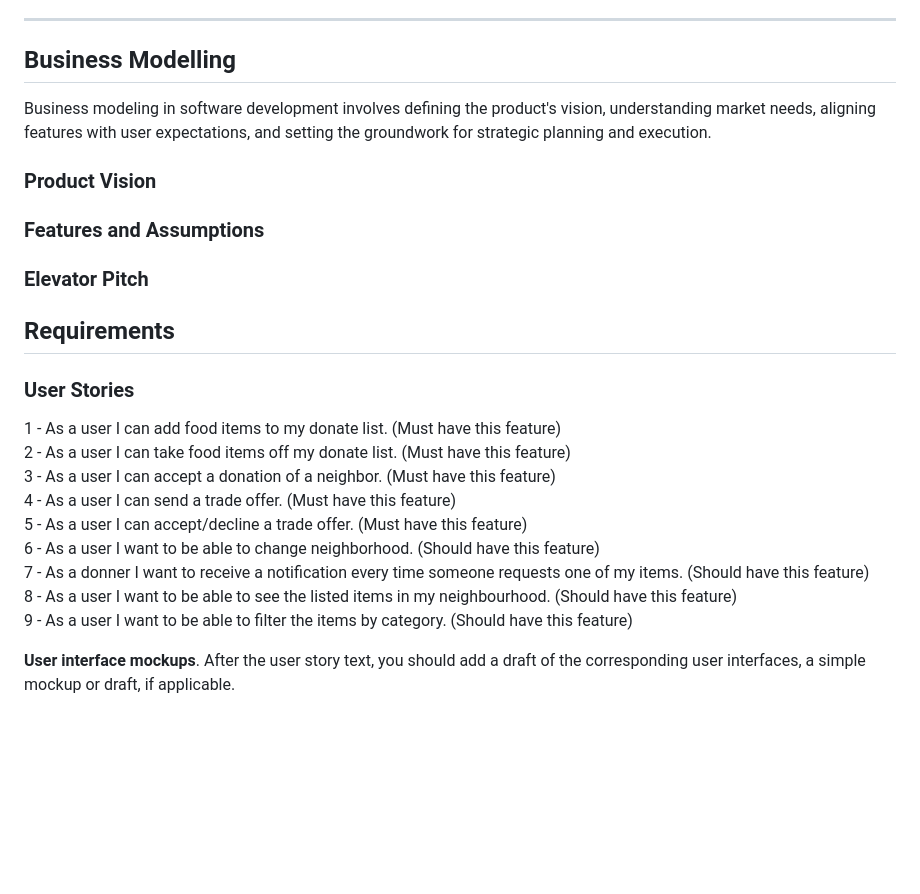
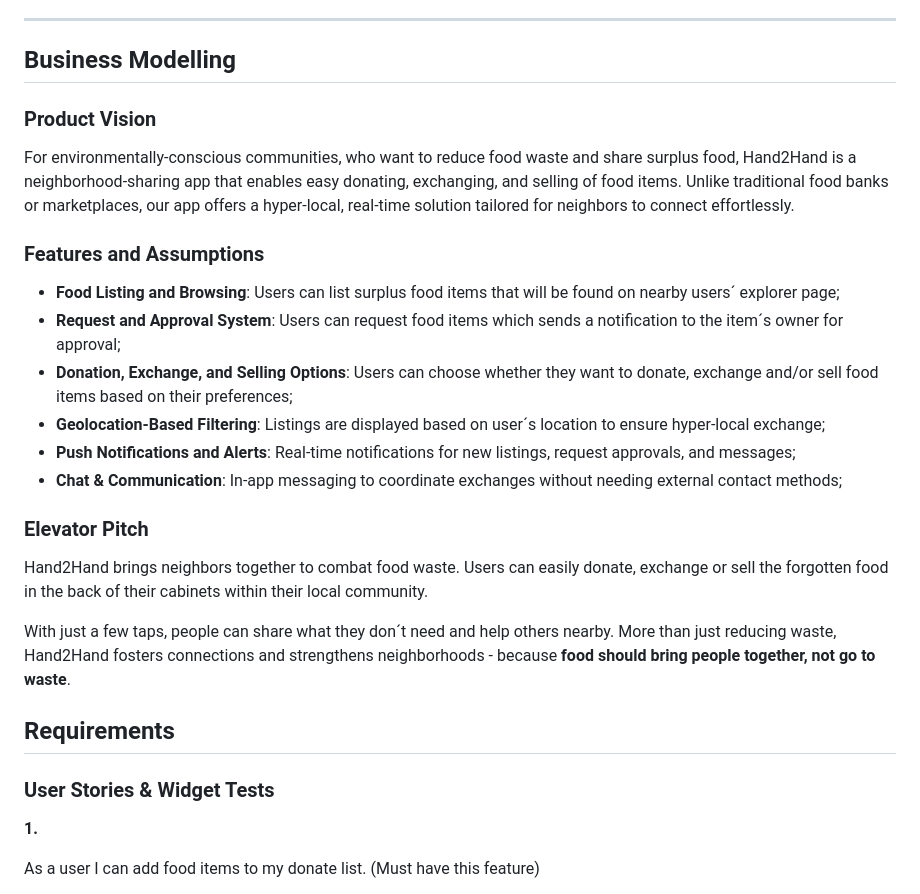
Before and after one commit to byllumm/Y2S2-Hand2Hand-project, a Markdown page: README.md, the part around the change printed below. GitHub-like rendering; blank space fills up the shorter version.

```diff
--- a/README.md
+++ b/README.md
@@ -38,64 +38,28 @@ Thank you!
 ---
 ## Business Modelling
 
-Business modeling in software development involves defining the product's vision, understanding market needs, aligning features with user expectations, and setting the groundwork for strategic planning and execution.
-
 ### Product Vision
 
-<!--
-Start by defining a clear and concise vision for your app, to help members of the team, contributors, and users into focusing their often disparate views into a concise, visual, and short textual form.
-
-The vision should provide a "high concept" of the product for marketers, developers, and managers.
-
-A product vision describes the essential of the product and sets the direction to where a product is headed, and what the product will deliver in the future.
-
-**We favor a catchy and concise statement, ideally one sentence.**
-
-We suggest you use the product vision template described in the following link:
-* [How To Create A Convincing Product Vision To Guide Your Team, by uxstudioteam.com](https://uxstudioteam.com/ux-blog/product-vision/)
-
-To learn more about how to write a good product vision, please see:
-* [Vision, by scrumbook.org](http://scrumbook.org/value-stream/vision.html)
-* [Product Management: Product Vision, by ProductPlan](https://www.productplan.com/glossary/product-vision/)
-* [How to write a vision, by dummies.com](https://www.dummies.com/business/marketing/branding/how-to-write-vision-and-mission-statements-for-your-brand/)
-* [20 Inspiring Vision Statement Examples (2019 Updated), by lifehack.org](https://www.lifehack.org/articles/work/20-sample-vision-statement-for-the-new-startup.html)
--->
-
+  For environmentally-conscious communities, who want to reduce food waste and share surplus food, Hand2Hand is a neighborhood-sharing app that enables easy donating, exchanging, and selling of food items. Unlike traditional food banks or marketplaces, our app offers a hyper-local, real-time solution tailored for neighbors to connect effortlessly.
 
 ### Features and Assumptions
-<!--
-Indicate an  initial/tentative list of high-level features - high-level capabilities or desired services of the system that are necessary to deliver benefits to the users.
- - Feature XPTO - a few words to briefly describe the feature
- - Feature ABCD - ...
-...
-
-Optionally, indicate an initial/tentative list of assumptions that you are doing about the app and dependencies of the app to other systems.
--->
+* **Food Listing and Browsing**: Users can list surplus food items that will be found on nearby users´ explorer page;
+* **Request and Approval System**: Users can request food items which sends a notification to the item´s owner for approval;
+* **Donation, Exchange, and Selling Options**: Users can choose whether they want to donate, exchange and/or sell food items based on their preferences;
+* **Geolocation-Based Filtering**: Listings are displayed based on user´s location to ensure hyper-local exchange;
+* **Push Notifications and Alerts**: Real-time notifications for new listings, request approvals, and messages;
+* **Chat & Communication**: In-app messaging to coordinate exchanges without needing external contact methods;
 
 ### Elevator Pitch
-<!--
-Draft a small text to help you quickly introduce and describe your product in a short time (lift travel time ~90 seconds) and a few words (~800 characters), a technique usually known as elevator pitch.
+Hand2Hand brings neighbors together to combat food waste. Users can easily donate, exchange or sell the forgotten food in the back of their cabinets within their local community.
 
-Take a look at the following links to learn some techniques:
-* [Crafting an Elevator Pitch](https://www.mindtools.com/pages/article/elevator-pitch.htm)
-* [The Best Elevator Pitch Examples, Templates, and Tactics - A Guide to Writing an Unforgettable Elevator Speech, by strategypeak.com](https://strategypeak.com/elevator-pitch-examples/)
-* [Top 7 Killer Elevator Pitch Examples, by toggl.com](https://blog.toggl.com/elevator-pitch-examples/)
--->
+With just a few taps, people can share what they don´t need and help others nearby. More than just reducing waste, Hand2Hand fosters connections and strengthens neighborhoods - because **food should bring people together, not go to waste**.
 
 ## Requirements
 
-### User Stories
+### User Stories & Widget Tests
 
-1 - As a user I can add food items to my donate list. (Must have this feature)<br/>
-2 - As a user I can take food items off my donate list. (Must have this feature)<br/>
-3 - As a user I can accept a donation of a neighbor. (Must have this feature)<br/>
-4 - As a user I can send a trade offer. (Must have this feature)<br/>
-5 - As a user I can accept/decline a trade offer. (Must have this feature)<br/>
-6 - As a user I want to be able to change neighborhood. (Should have this feature)<br/>
-7 - As a donner I want to receive a notification every time someone requests one of my items. (Should have this feature)<br/>
-8 - As a user I want to be able to see the listed items in my neighbourhood. (Should have this feature)<br/>
-9 - As a user I want to be able to filter the items by category. (Should have this feature)<br/>
+**1.**
 
-**User interface mockups**.
-After the user story text, you should add a draft of the corresponding user interfaces, a simple mockup or draft, if applicable.
+As a user I can add food items to my donate list. (Must have this feature)<br/>
 
```
Also changed, not shown: other parts of README.md (+150 -107 lines).
